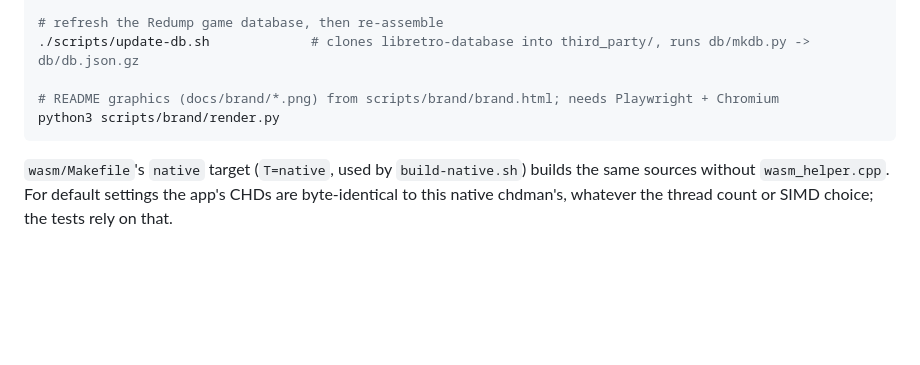
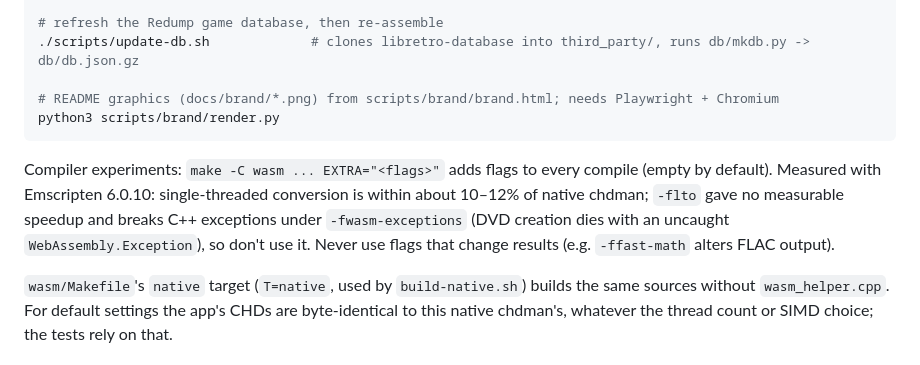
Before and after one commit to PowerBeef/discpress, a Markdown page: CLAUDE.md, the part around the change. Drawn GitHub-style; blank space fills up the shorter version.

Commit message:
CLAUDE.md: record the WebAssembly compiler experiments
Single-threaded conversion is within about 10-12% of native chdman;
-flto gave no speedup and breaks C++ exceptions with -fwasm-exceptions.

Co-Authored-By: Claude Opus 5.5 <noreply@anthropic.com>
Claude-Session: https://claude.ai/code/session_018W8bj2oysf1HsSk9v8vACp

````diff
--- a/CLAUDE.md
+++ b/CLAUDE.md
@@ -35,6 +35,8 @@ npm run bench -- --quick           # conversion benchmark; `npm run bench:dev --
 python3 scripts/brand/render.py
 ```
 
+Compiler experiments: `make -C wasm ... EXTRA="<flags>"` adds flags to every compile (empty by default). Measured with Emscripten 6.0.10: single-threaded conversion is within about 10–12% of native chdman; `-flto` gave no measurable speedup and breaks C++ exceptions under `-fwasm-exceptions` (DVD creation dies with an uncaught `WebAssembly.Exception`), so don't use it. Never use flags that change results (e.g. `-ffast-math` alters FLAC output).
+
 `wasm/Makefile`'s `native` target (`T=native`, used by `build-native.sh`) builds the same sources without `wasm_helper.cpp`. For default settings the app's CHDs are byte-identical to this native chdman's, whatever the thread count or SIMD choice; the tests rely on that.
 
 ## Testing workflow
````
